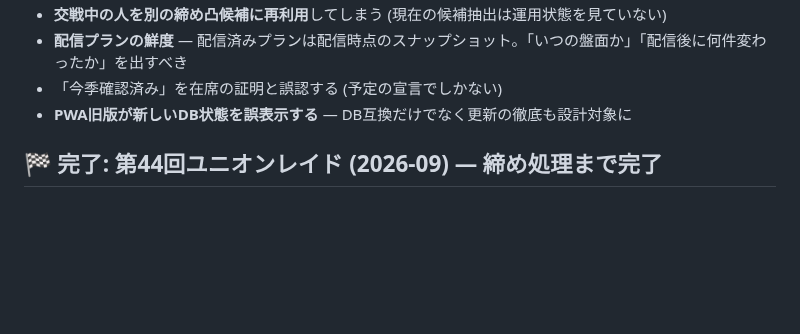
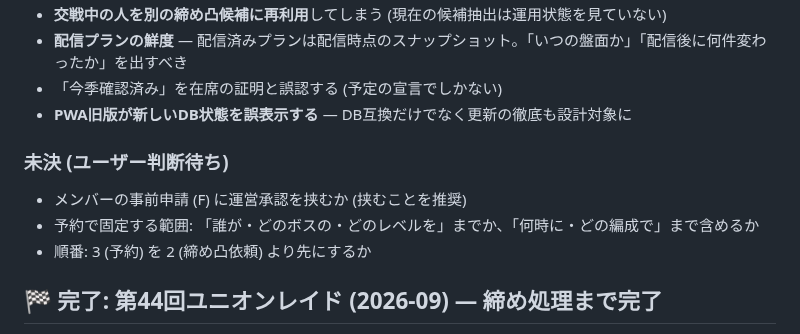
Before and after one commit to Furu1018/shirisu-pad, a Markdown page: ROADMAP.md, the part around one of its changes. Rendered like a GitHub page; blank space fills up the shorter version.

```diff
--- a/ROADMAP.md
+++ b/ROADMAP.md
@@ -58,6 +85,12 @@ n=6 なので**記録自体は残して検証を続ける**が、「レベルが
 - **配信プランの鮮度** — 配信済みプランは配信時点のスナップショット。「いつの盤面か」「配信後に何件変わったか」を出すべき
 - 「今季確認済み」を在席の証明と誤認する (予定の宣言でしかない)
 - **PWA旧版が新しいDB状態を誤表示する** — DB互換だけでなく更新の徹底も設計対象に
+
+### 未決 (ユーザー判断待ち)
+
+- メンバーの事前申請 (F) に運営承認を挟むか (挟むことを推奨)
+- 予約で固定する範囲: 「誰が・どのボスの・どのレベルを」までか、「何時に・どの編成で」まで含めるか
+- 順番: 3 (予約) を 2 (締め凸依頼) より先にするか
 
 ## 🏁 完了: 第44回ユニオンレイド (2026-09) — 締め処理まで完了
 
```
Also changed, not shown: other parts of ROADMAP.md (+56 -29 lines).
